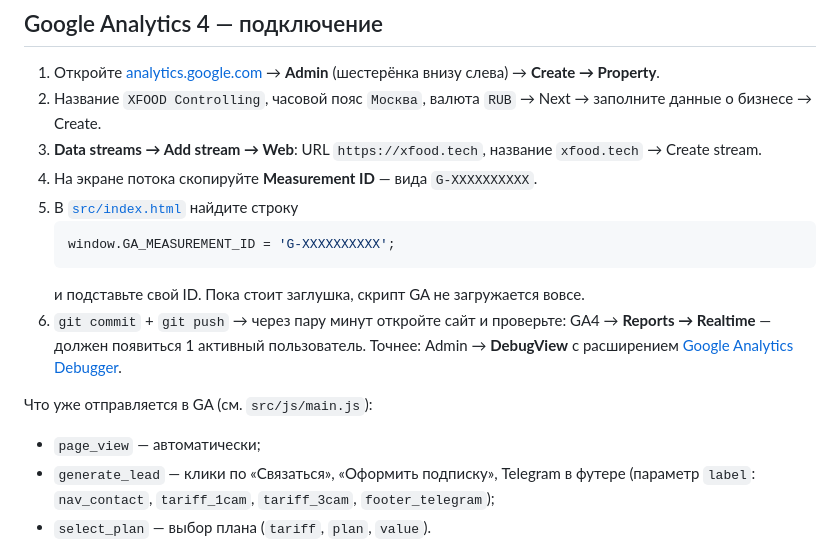
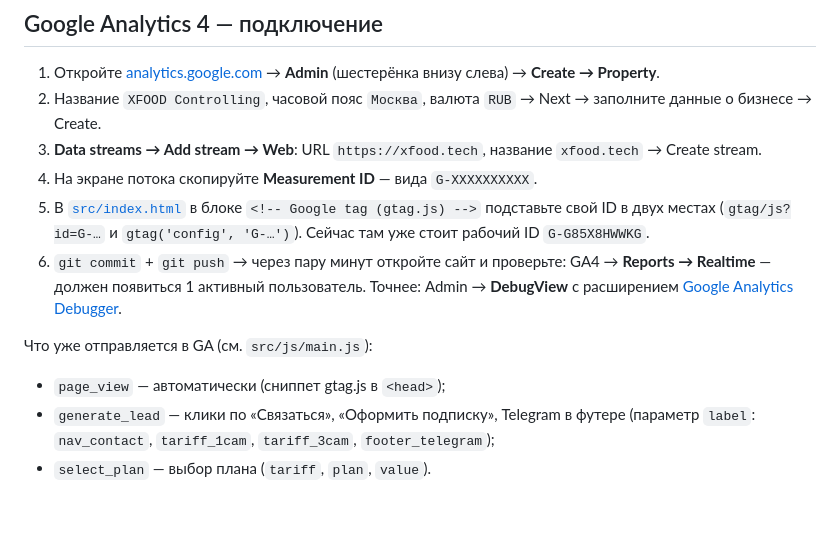
Before and after one commit to X-FOOD/landing, a Markdown page: README.md, the part around the change. GitHub-like rendering; blank space fills up the shorter version.

Commit message:
Подключить Google Analytics 4 (G-G85X8HWWKG), обновить инструкцию в README
Co-Authored-By: Claude Fable 5.1 <noreply@anthropic.com>

````diff
--- a/README.md
+++ b/README.md
@@ -136,17 +136,14 @@ ssh xfood-npm 'docker exec npm nginx -t && docker exec npm nginx -s reload'
 2. Название `XFOOD Controlling`, часовой пояс `Москва`, валюта `RUB` → Next → заполните данные о бизнесе → Create.
 3. **Data streams → Add stream → Web**: URL `https://xfood.tech`, название `xfood.tech` → Create stream.
 4. На экране потока скопируйте **Measurement ID** — вида `G-XXXXXXXXXX`.
-5. В [`src/index.html`](src/index.html) найдите строку
-   ```js
-   window.GA_MEASUREMENT_ID = 'G-XXXXXXXXXX';
-   ```
-   и подставьте свой ID. Пока стоит заглушка, скрипт GA не загружается вовсе.
+5. В [`src/index.html`](src/index.html) в блоке `<!-- Google tag (gtag.js) -->` подставьте свой ID в двух местах
+   (`gtag/js?id=G-…` и `gtag('config', 'G-…')`). Сейчас там уже стоит рабочий ID `G-G85X8HWWKG`.
 6. `git commit` + `git push` → через пару минут откройте сайт и проверьте:
    GA4 → **Reports → Realtime** — должен появиться 1 активный пользователь.
    Точнее: Admin → **DebugView** с расширением [Google Analytics Debugger](https://chrome.google.com/webstore/detail/google-analytics-debugger/jnkmfdileelhofjcijamephohjechhna).
 
 Что уже отправляется в GA (см. `src/js/main.js`):
-- `page_view` — автоматически;
+- `page_view` — автоматически (сниппет gtag.js в `<head>`);
 - `generate_lead` — клики по «Связаться», «Оформить подписку», Telegram в футере (параметр `label`: `nav_contact`, `tariff_1cam`, `tariff_3cam`, `footer_telegram`);
 - `select_plan` — выбор плана (`tariff`, `plan`, `value`).
 
````
